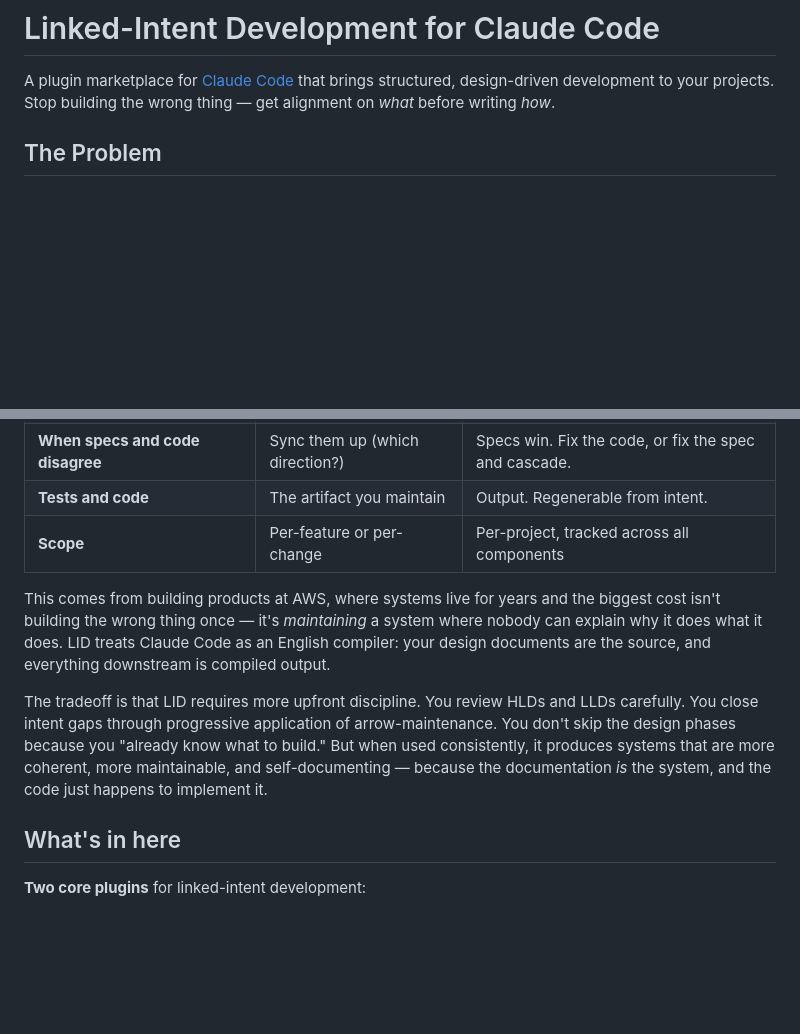
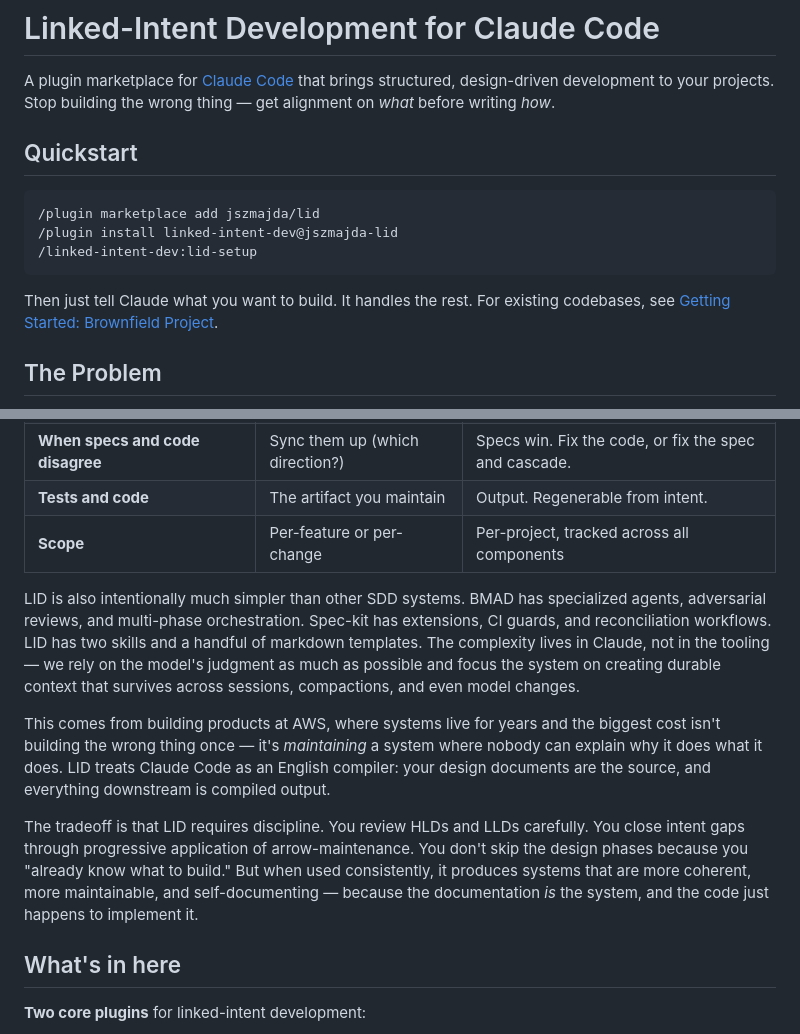
Before and after one commit to jszmajda/lid, a Markdown page: README.md, 2 parts joined by grey strips. Rendered like a GitHub page; blank space fills up the shorter version.

Commit message:
Add quickstart, note LID's intentional simplicity
Quickstart at top: three commands, one sentence, brownfield pointer.
Add note that LID is deliberately simpler than other SDD systems —
complexity lives in Claude, not the tooling. The goal is durable
context, not elaborate orchestration.

Co-Authored-By: Claude Opus 4.6 (1M context) <noreply@anthropic.com>

````diff
--- a/README.md
+++ b/README.md
@@ -1,6 +1,16 @@
 # Linked-Intent Development for Claude Code
 
 A plugin marketplace for [Claude Code](https://claude.ai/code) that brings structured, design-driven development to your projects. Stop building the wrong thing — get alignment on *what* before writing *how*.
+
+## Quickstart
+
+```
+/plugin marketplace add jszmajda/lid
+/plugin install linked-intent-dev@jszmajda-lid
+/linked-intent-dev:lid-setup
+```
+
+Then just tell Claude what you want to build. It handles the rest. For existing codebases, see [Getting Started: Brownfield Project](#getting-started-brownfield-project).
 
 ## The Problem
 
@@ -38,9 +48,11 @@ LID is optimized for **the project over time**. The design documents aren't scaf
 | **Tests and code** | The artifact you maintain | Output. Regenerable from intent. |
 | **Scope** | Per-feature or per-change | Per-project, tracked across all components |
 
+LID is also intentionally much simpler than other SDD systems. BMAD has specialized agents, adversarial reviews, and multi-phase orchestration. Spec-kit has extensions, CI guards, and reconciliation workflows. LID has two skills and a handful of markdown templates. The complexity lives in Claude, not in the tooling — we rely on the model's judgment as much as possible and focus the system on creating durable context that survives across sessions, compactions, and even model changes.
+
 This comes from building products at AWS, where systems live for years and the biggest cost isn't building the wrong thing once — it's *maintaining* a system where nobody can explain why it does what it does. LID treats Claude Code as an English compiler: your design documents are the source, and everything downstream is compiled output.
 
-The tradeoff is that LID requires more upfront discipline. You review HLDs and LLDs carefully. You close intent gaps through progressive application of arrow-maintenance. You don't skip the design phases because you "already know what to build." But when used consistently, it produces systems that are more coherent, more maintainable, and self-documenting — because the documentation *is* the system, and the code just happens to implement it.
+The tradeoff is that LID requires discipline. You review HLDs and LLDs carefully. You close intent gaps through progressive application of arrow-maintenance. You don't skip the design phases because you "already know what to build." But when used consistently, it produces systems that are more coherent, more maintainable, and self-documenting — because the documentation *is* the system, and the code just happens to implement it.
 
 ## What's in here
 
````
